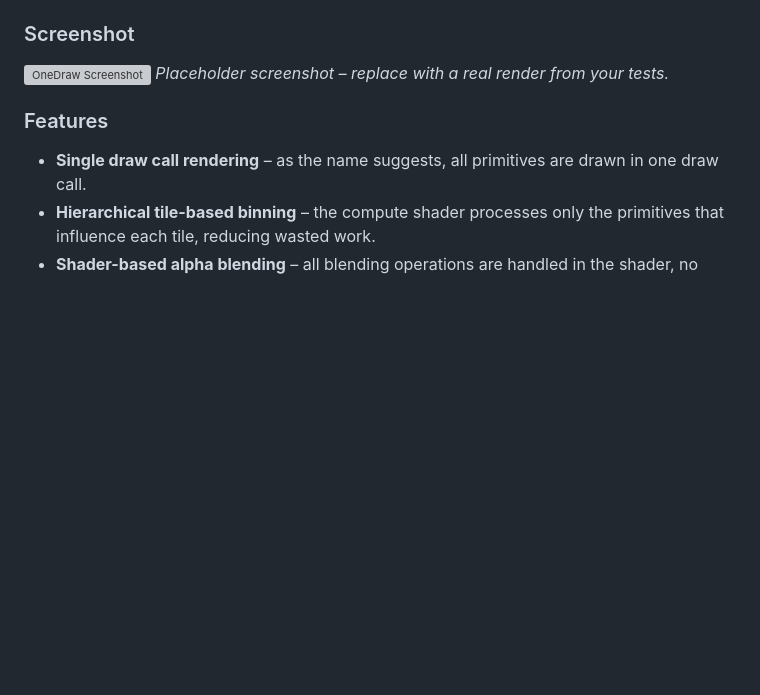
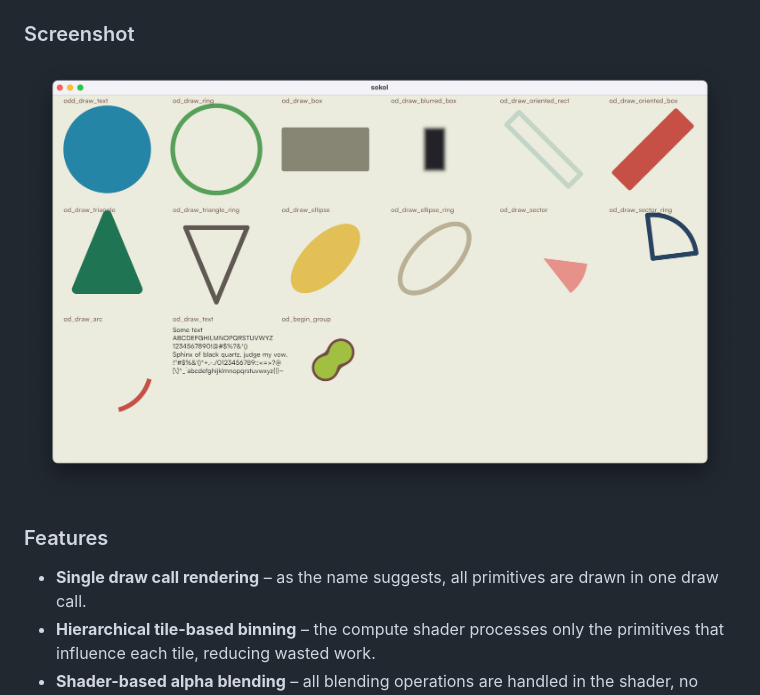
Before and after one commit to Geolm/onedraw, a Markdown page: README.md, the part around the change. Drawn GitHub-style; pictures changed too: doc/all_primitives.png (added); blank space fills up the shorter version; grey boxes are pictures that could not be loaded.

Commit message:
temp screemshot

```diff
--- a/README.md
+++ b/README.md
@@ -4,8 +4,7 @@
 `onedraw` is designed to render everything in a single draw call, maximizing GPU efficiency for 2D graphics. More details can be found in the [documentation](doc/index.md). It relies on Apple Metal API, wave instructions, and indirect draw calls, so adapting it to other graphics APIs would require significant changes (but feel free to contact me if you want to do a port).
 
 ### Screenshot
-![OneDraw Screenshot](path/to/screenshot.png)
-*Placeholder screenshot – replace with a real render from your tests.*
+![all primitives screenshot](doc/all_primitives.png)
 
 
 ### Features
```
